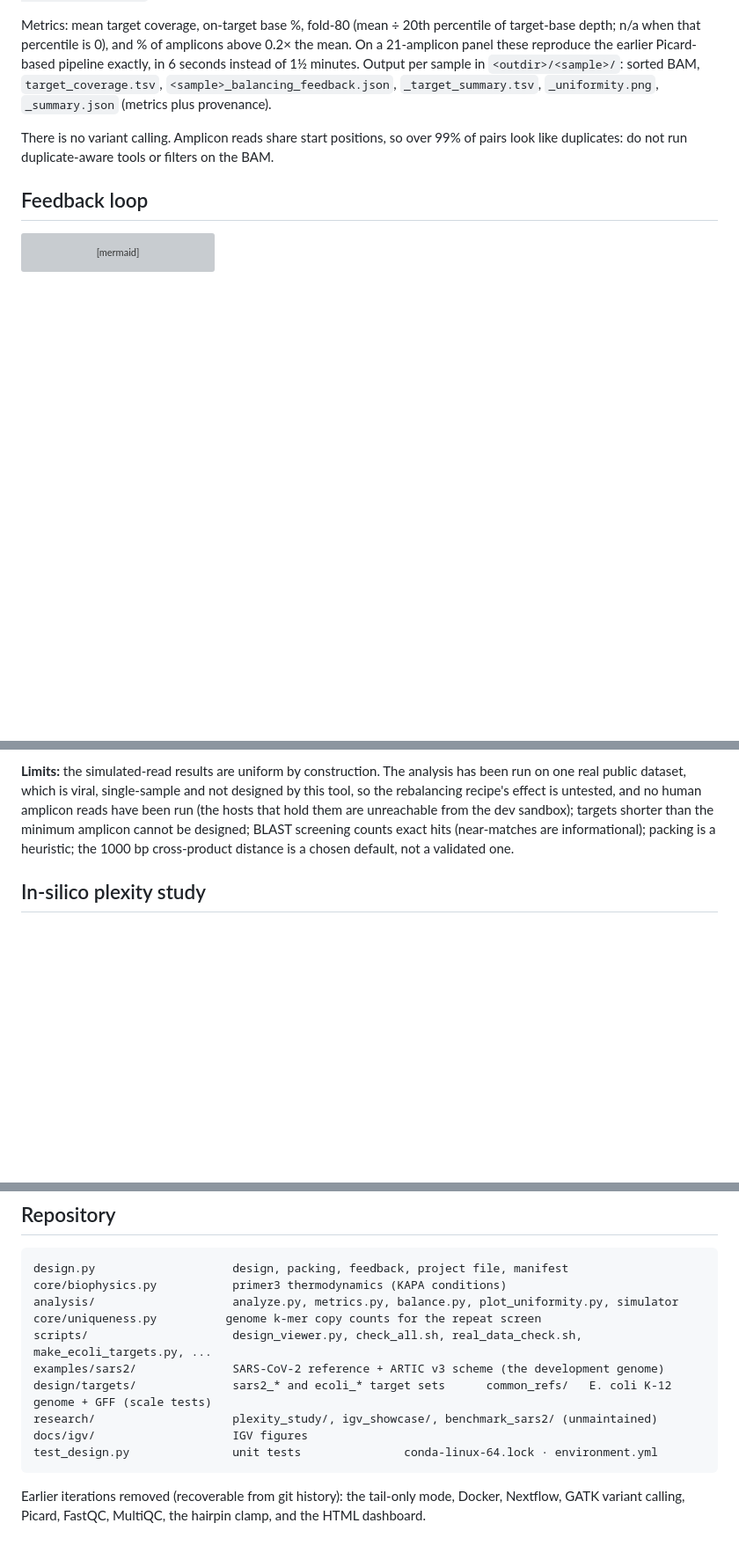
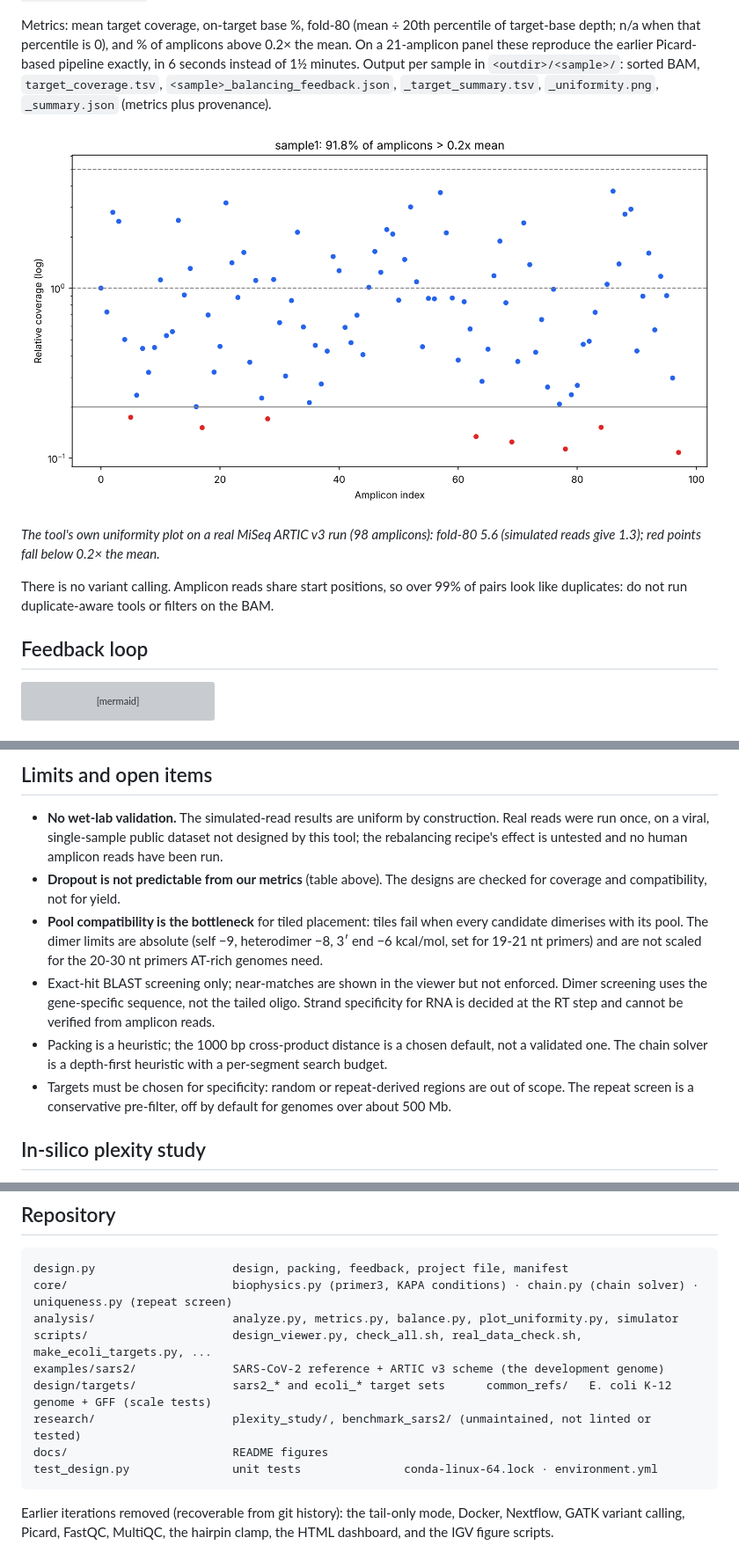
Before and after one commit to AHumanBrain/my_amplicon_project, a Markdown page: README.md, 3 parts joined by grey strips. Shown at 88% size. GitHub-like rendering; pictures changed too: docs/artic_uniformity.png (added); blank space fills up the shorter version; grey boxes are pictures that could not be loaded.

````diff
--- a/README.md
+++ b/README.md
@@ -136,6 +164,10 @@ flowchart LR
 
 Metrics: mean target coverage, on-target base %, fold-80 (mean ÷ 20th percentile of target-base depth; n/a when that percentile is 0), and % of amplicons above 0.2× the mean. On a 21-amplicon panel these reproduce the earlier Picard-based pipeline exactly, in 6 seconds instead of 1½ minutes. Output per sample in `<outdir>/<sample>/`: sorted BAM, `target_coverage.tsv`, `<sample>_balancing_feedback.json`, `_target_summary.tsv`, `_uniformity.png`, `_summary.json` (metrics plus provenance).
 
+![Per-amplicon coverage on the real ARTIC v3 run](docs/artic_uniformity.png)
+
+*The tool's own uniformity plot on a real MiSeq ARTIC v3 run (98 amplicons): fold-80 5.6 (simulated reads give 1.3); red points fall below 0.2× the mean.*
+
 There is no variant calling. Amplicon reads share start positions, so over 99% of pairs look like duplicates: do not run duplicate-aware tools or filters on the BAM.
 
 ## Feedback loop
@@ -188,5 +214,12 @@ Real BLAST+, bwa, samtools and cutadapt, simulated reads. Run everything with `b
 
-**Limits:** the simulated-read results are uniform by construction. The analysis has been run on one real public dataset, which is viral, single-sample and not designed by this tool, so the rebalancing recipe's effect is untested, and no human amplicon reads have been run (the hosts that hold them are unreachable from the dev sandbox); targets shorter than the minimum amplicon cannot be designed; BLAST screening counts exact hits (near-matches are informational); packing is a heuristic; the 1000 bp cross-product distance is a chosen default, not a validated one.
+## Limits and open items
+
+* **No wet-lab validation.** The simulated-read results are uniform by construction. Real reads were run once, on a viral, single-sample public dataset not designed by this tool; the rebalancing recipe's effect is untested and no human amplicon reads have been run.
+* **Dropout is not predictable from our metrics** (table above). The designs are checked for coverage and compatibility, not for yield.
+* **Pool compatibility is the bottleneck** for tiled placement: tiles fail when every candidate dimerises with its pool. The dimer limits are absolute (self −9, heterodimer −8, 3′ end −6 kcal/mol, set for 19-21 nt primers) and are not scaled for the 20-30 nt primers AT-rich genomes need.
+* Exact-hit BLAST screening only; near-matches are shown in the viewer but not enforced. Dimer screening uses the gene-specific sequence, not the tailed oligo. Strand specificity for RNA is decided at the RT step and cannot be verified from amplicon reads.
+* Packing is a heuristic; the 1000 bp cross-product distance is a chosen default, not a validated one. The chain solver is a depth-first heuristic with a per-segment search budget.
+* Targets must be chosen for specificity: random or repeat-derived regions are out of scope. The repeat screen is a conservative pre-filter, off by default for genomes over about 500 Mb.
 
 ## In-silico plexity study
 
@@ -221,15 +254,14 @@ Brute-force screening alone places roughly 145 targets per pool under the plain
 
 ```
 design.py                    design, packing, feedback, project file, manifest
-core/biophysics.py           primer3 thermodynamics (KAPA conditions)
+core/                        biophysics.py (primer3, KAPA conditions) · chain.py (chain solver) · uniqueness.py (repeat screen)
 analysis/                    analyze.py, metrics.py, balance.py, plot_uniformity.py, simulator
-core/uniqueness.py          genome k-mer copy counts for the repeat screen
 scripts/                     design_viewer.py, check_all.sh, real_data_check.sh, make_ecoli_targets.py, ...
 examples/sars2/              SARS-CoV-2 reference + ARTIC v3 scheme (the development genome)
 design/targets/              sars2_* and ecoli_* target sets      common_refs/   E. coli K-12 genome + GFF (scale tests)
-research/                    plexity_study/, igv_showcase/, benchmark_sars2/ (unmaintained)
-docs/igv/                    IGV figures
+research/                    plexity_study/, benchmark_sars2/ (unmaintained, not linted or tested)
+docs/                        README figures
 test_design.py               unit tests               conda-linux-64.lock · environment.yml
 ```
 
-Earlier iterations removed (recoverable from git history): the tail-only mode, Docker, Nextflow, GATK variant calling, Picard, FastQC, MultiQC, the hairpin clamp, and the HTML dashboard.
+Earlier iterations removed (recoverable from git history): the tail-only mode, Docker, Nextflow, GATK variant calling, Picard, FastQC, MultiQC, the hairpin clamp, the HTML dashboard, and the IGV figure scripts.
````
Also changed, not shown: other parts of README.md (+72 -50 lines), AGENTS.md (+2 -2 lines), research/benchmark_sars2/README.md (+1 -2 lines), research/igv_showcase/README.md (deleted, +0 -9 lines), docs/igv/amplicon.png (deleted), docs/igv/overview.png (deleted), docs/sars2_coverage.png (added), 9 other files.
